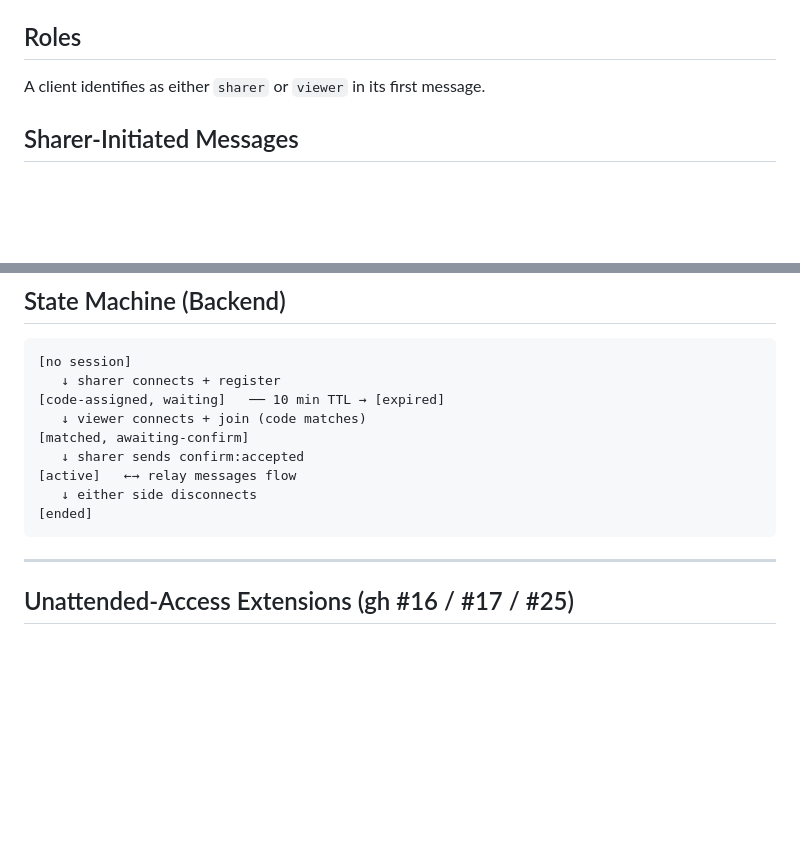
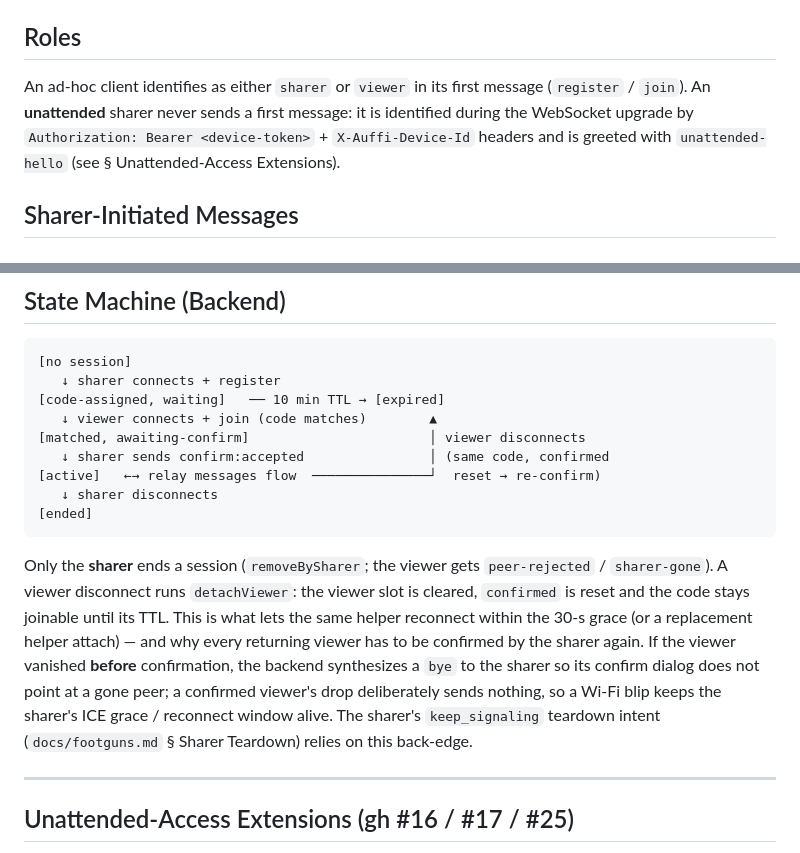
Before and after one commit to phash/auffi, a Markdown page: docs/protocol.md, 2 parts joined by grey strips. Drawn GitHub-style; blank space fills up the shorter version.

Commit message:
docs(protocol): viewer disconnect keeps the session, only the sharer ends it
The backend state machine claimed "either side disconnects -> [ended]" and
the Roles paragraph said every client identifies itself in its first
message. Neither matches the code: a viewer close runs detachViewer (viewer
slot cleared, confirmed reset, code joinable until TTL) and only removeBySharer
ends a session; unattended sharers authenticate via Bearer headers on the
upgrade and never send a first frame. A developer trusting the diagram would
treat the re-confirm / swap-viewer path (which the sharer's keep_signaling
teardown intent depends on) as dead code, or expect a returning helper to
need a fresh code.

Co-Authored-By: Claude Fable 5.1 <noreply@anthropic.com>
Claude-Session: https://claude.ai/code/session_01F2vPihSXZGgvDzsj7gvxUr

````diff
--- a/docs/protocol.md
+++ b/docs/protocol.md
@@ -5,7 +5,11 @@ All messages are JSON. Each message has a `type` field.
 
 ## Roles
 
-A client identifies as either `sharer` or `viewer` in its first message.
+An ad-hoc client identifies as either `sharer` or `viewer` in its first
+message (`register` / `join`). An **unattended** sharer never sends a first
+message: it is identified during the WebSocket upgrade by
+`Authorization: Bearer <device-token>` + `X-Auffi-Device-Id` headers and is
+greeted with `unattended-hello` (see § Unattended-Access Extensions).
 
 ## Sharer-Initiated Messages
 
@@ -134,13 +138,25 @@ Forwarded `relay` message from the other peer.
 [no session]
    ↓ sharer connects + register
 [code-assigned, waiting]   ── 10 min TTL → [expired]
-   ↓ viewer connects + join (code matches)
-[matched, awaiting-confirm]
-   ↓ sharer sends confirm:accepted
-[active]   ←→ relay messages flow
-   ↓ either side disconnects
+   ↓ viewer connects + join (code matches)        ▲
+[matched, awaiting-confirm]                       │ viewer disconnects
+   ↓ sharer sends confirm:accepted                │ (same code, confirmed
+[active]   ←→ relay messages flow  ───────────────┘  reset → re-confirm)
+   ↓ sharer disconnects
 [ended]
 ```
+
+Only the **sharer** ends a session (`removeBySharer`; the viewer gets
+`peer-rejected` / `sharer-gone`). A viewer disconnect runs `detachViewer`: the
+viewer slot is cleared, `confirmed` is reset and the code stays joinable until
+its TTL. This is what lets the same helper reconnect within the 30-s grace (or
+a replacement helper attach) — and why every returning viewer has to be
+confirmed by the sharer again. If the viewer vanished **before** confirmation,
+the backend synthesizes a `bye` to the sharer so its confirm dialog does not
+point at a gone peer; a confirmed viewer's drop deliberately sends nothing, so
+a Wi-Fi blip keeps the sharer's ICE grace / reconnect window alive. The
+sharer's `keep_signaling` teardown intent (`docs/footguns.md` § Sharer
+Teardown) relies on this back-edge.
 
 ---
 
````
